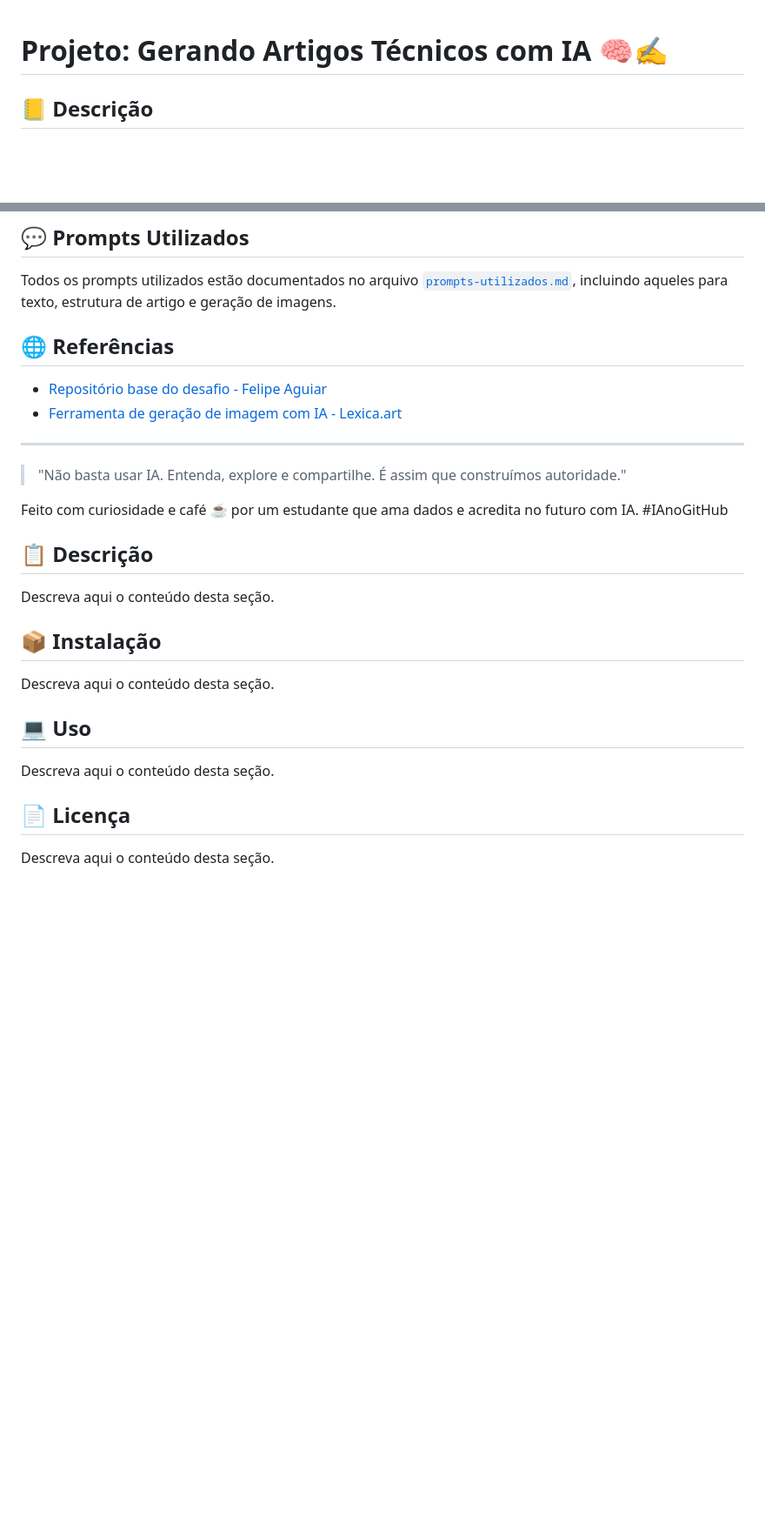
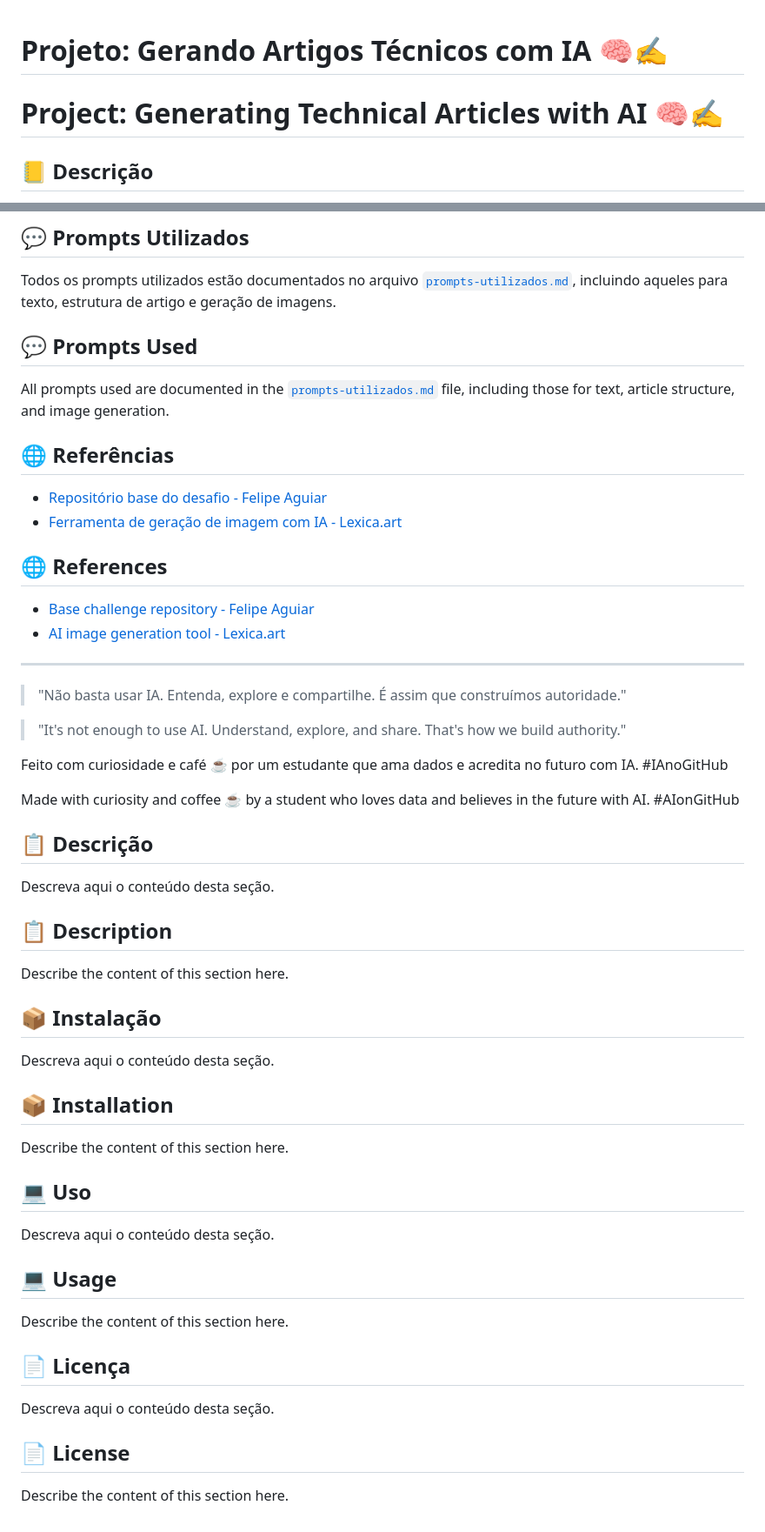
Before and after one commit to galafis/Criando-Artigos-Tecnicos-com-ChatGPT-e-Lexica.art, a Markdown page: README.md, 2 parts joined by grey strips. Shown at 87% size. Rendered like a GitHub page; blank space fills up the shorter version.

Commit message:
feat: Adicionado versão bilíngue e corrigido caminhos de imagem no README.md

```diff
--- a/README.md
+++ b/README.md
@@ -1,4 +1,5 @@
 # Projeto: Gerando Artigos Técnicos com IA 🧠✍️
+# Project: Generating Technical Articles with AI 🧠✍️
 
 ## 📒 Descrição
 Este repositório faz parte do desafio da DIO com o objetivo de explorar o uso de **IA Generativa** na produção de **conteúdo técnico de qualidade**. Como estudante de Ciência de Dados, estou cada vez mais mergulhado no universo das inteligências artificiais e acredito que compartilhar conhecimento é uma das formas mais poderosas de consolidar aprendizados e criar autoridade na área.
@@ -47,33 +83,60 @@ As imagens foram criadas com IA no site **[Lexica.art](https://lexica.art)** par
 ## 💬 Prompts Utilizados
 Todos os prompts utilizados estão documentados no arquivo [`prompts-utilizados.md`](./prompts-utilizados.md), incluindo aqueles para texto, estrutura de artigo e geração de imagens.
+
+## 💬 Prompts Used
+All prompts used are documented in the [`prompts-utilizados.md`](./prompts-utilizados.md) file, including those for text, article structure, and image generation.
 
 
 ## 🌐 Referências
 - [Repositório base do desafio - Felipe Aguiar](https://github.com/felipeAguiarCode/prompts-for-article-generate-by-ia)
 - [Ferramenta de geração de imagem com IA - Lexica.art](https://lexica.art)
 
+## 🌐 References
+- [Base challenge repository - Felipe Aguiar](https://github.com/felipeAguiarCode/prompts-for-article-generate-by-ia)
+- [AI image generation tool - Lexica.art](https://lexica.art)
+
 ---
 
 > "Não basta usar IA. Entenda, explore e compartilhe. É assim que construímos autoridade."
 
+> "It's not enough to use AI. Understand, explore, and share. That's how we build authority."
+
 Feito com curiosidade e café ☕ por um estudante que ama dados e acredita no futuro com IA. #IAnoGitHub
+
+Made with curiosity and coffee ☕ by a student who loves data and believes in the future with AI. #AIonGitHub
 
 
 ## 📋 Descrição
 
 Descreva aqui o conteúdo desta seção.
 
+## 📋 Description
+
+Describe the content of this section here.
+
 
 ## 📦 Instalação
 
 Descreva aqui o conteúdo desta seção.
+
+## 📦 Installation
+
+Describe the content of this section here.
 
 
 ## 💻 Uso
 
 Descreva aqui o conteúdo desta seção.
 
+## 💻 Usage
+
+Describe the content of this section here.
+
 
 ## 📄 Licença
 
 Descreva aqui o conteúdo desta seção.
+
+## 📄 License
+
+Describe the content of this section here.
```
Also changed, not shown: other parts of README.md (+39 -4 lines).
